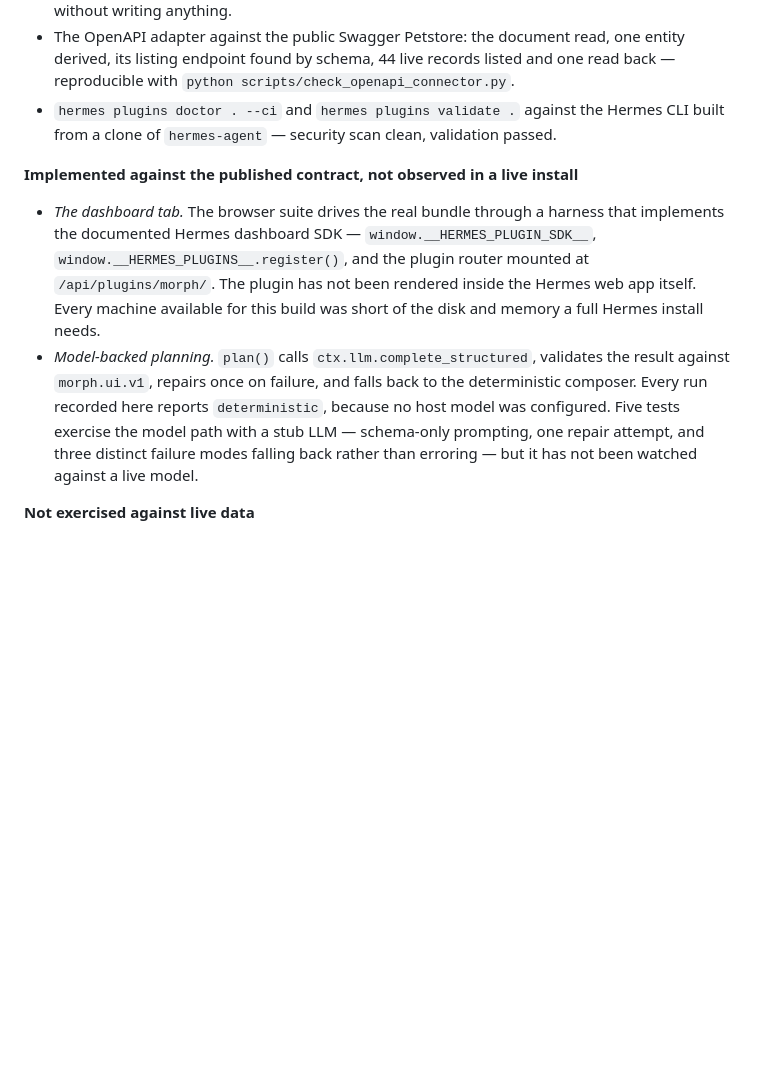
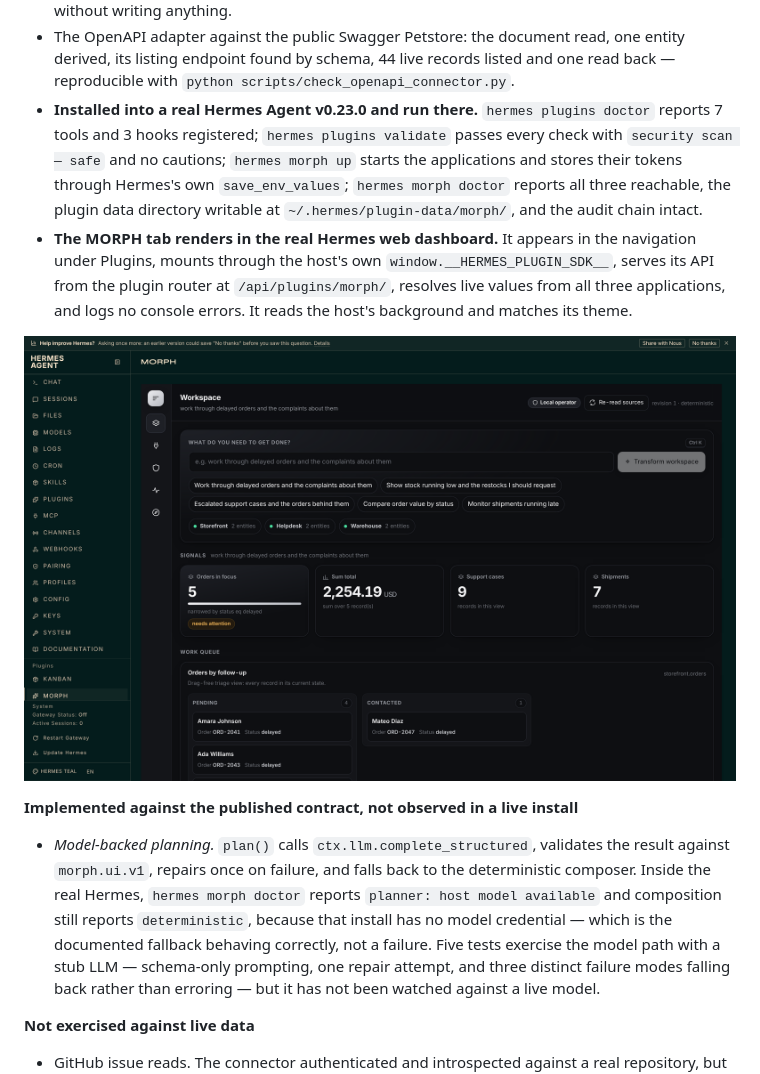
Before and after one commit to Timioni001/morph-hermes, a Markdown page: README.md, the part around the change. Rendered like a GitHub page; pictures changed too: docs/assets/morph-in-hermes.png (added); blank space fills up the shorter version.

```diff
--- a/README.md
+++ b/README.md
@@ -362,21 +362,28 @@ things for a suite that executes and a contract that was read.
 - The OpenAPI adapter against the public Swagger Petstore: the document read, one entity
   derived, its listing endpoint found by schema, 44 live records listed and one read back
   — reproducible with `python scripts/check_openapi_connector.py`.
-- `hermes plugins doctor . --ci` and `hermes plugins validate .` against the Hermes CLI
-  built from a clone of `hermes-agent` — security scan clean, validation passed.
+- **Installed into a real Hermes Agent v0.23.0 and run there.** `hermes plugins doctor`
+  reports 7 tools and 3 hooks registered; `hermes plugins validate` passes every check
+  with `security scan — safe` and no cautions; `hermes morph up` starts the applications
+  and stores their tokens through Hermes's own `save_env_values`; `hermes morph doctor`
+  reports all three reachable, the plugin data directory writable at
+  `~/.hermes/plugin-data/morph/`, and the audit chain intact.
+- **The MORPH tab renders in the real Hermes web dashboard.** It appears in the
+  navigation under Plugins, mounts through the host's own
+  `window.__HERMES_PLUGIN_SDK__`, serves its API from the plugin router at
+  `/api/plugins/morph/`, resolves live values from all three applications, and logs no
+  console errors. It reads the host's background and matches its theme.
+
+![MORPH inside the Hermes dashboard](docs/assets/morph-in-hermes.png)
 
 **Implemented against the published contract, not observed in a live install**
 
-- *The dashboard tab.* The browser suite drives the real bundle through a harness that
-  implements the documented Hermes dashboard SDK — `window.__HERMES_PLUGIN_SDK__`,
-  `window.__HERMES_PLUGINS__.register()`, and the plugin router mounted at
-  `/api/plugins/morph/`. The plugin has not been rendered inside the Hermes web app
-  itself. Every machine available for this build was short of the disk and memory a
-  full Hermes install needs.
 - *Model-backed planning.* `plan()` calls `ctx.llm.complete_structured`, validates the
   result against `morph.ui.v1`, repairs once on failure, and falls back to the
-  deterministic composer. Every run recorded here reports `deterministic`, because no
-  host model was configured. Five tests exercise the model path with a stub LLM —
+  deterministic composer. Inside the real Hermes, `hermes morph doctor` reports
+  `planner: host model available` and composition still reports `deterministic`, because
+  that install has no model credential — which is the documented fallback behaving
+  correctly, not a failure. Five tests exercise the model path with a stub LLM —
   schema-only prompting, one repair attempt, and three distinct failure modes falling
   back rather than erroring — but it has not been watched against a live model.
 
```
Also changed, not shown: docs/WSL.md (+4 -2 lines), 5 other files.
